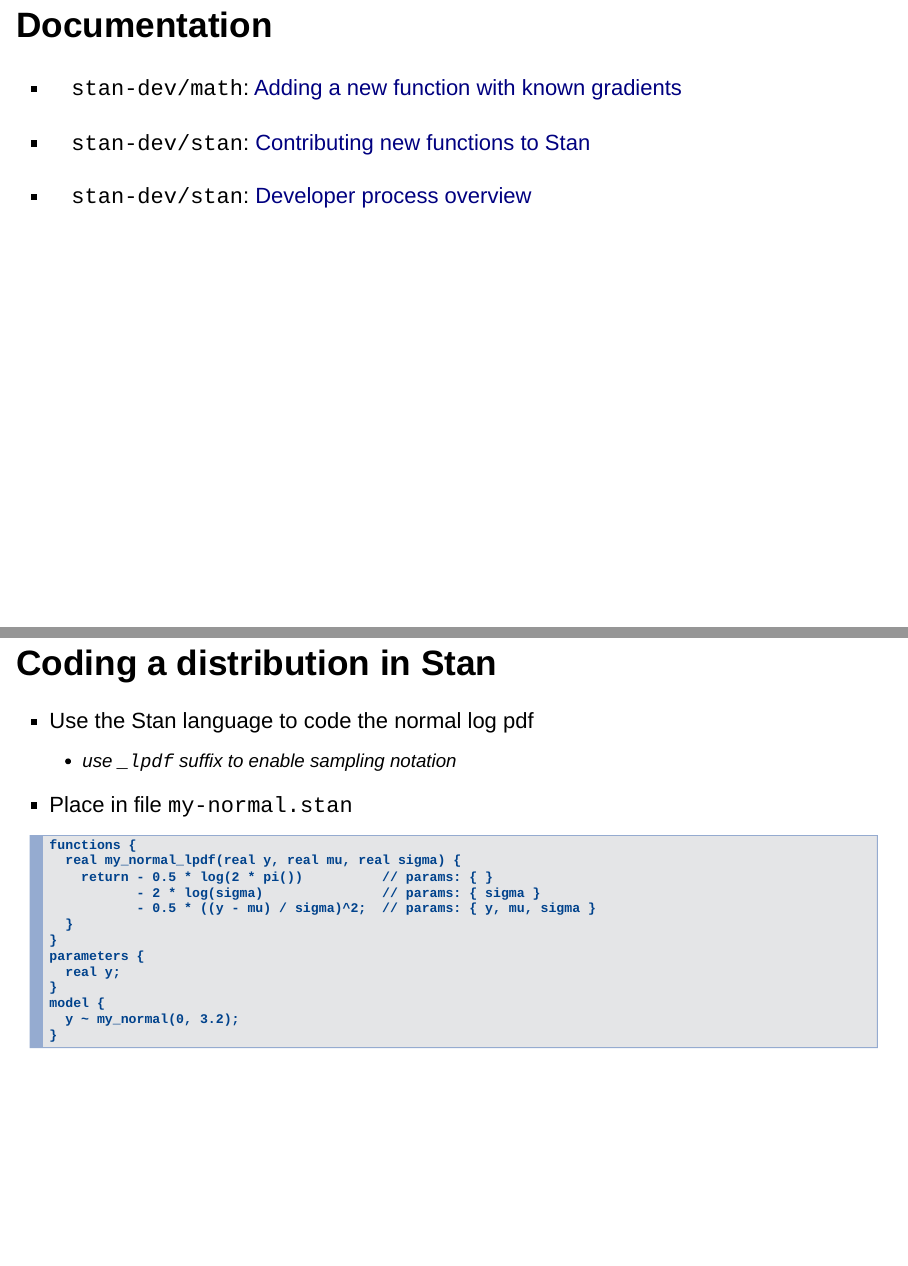
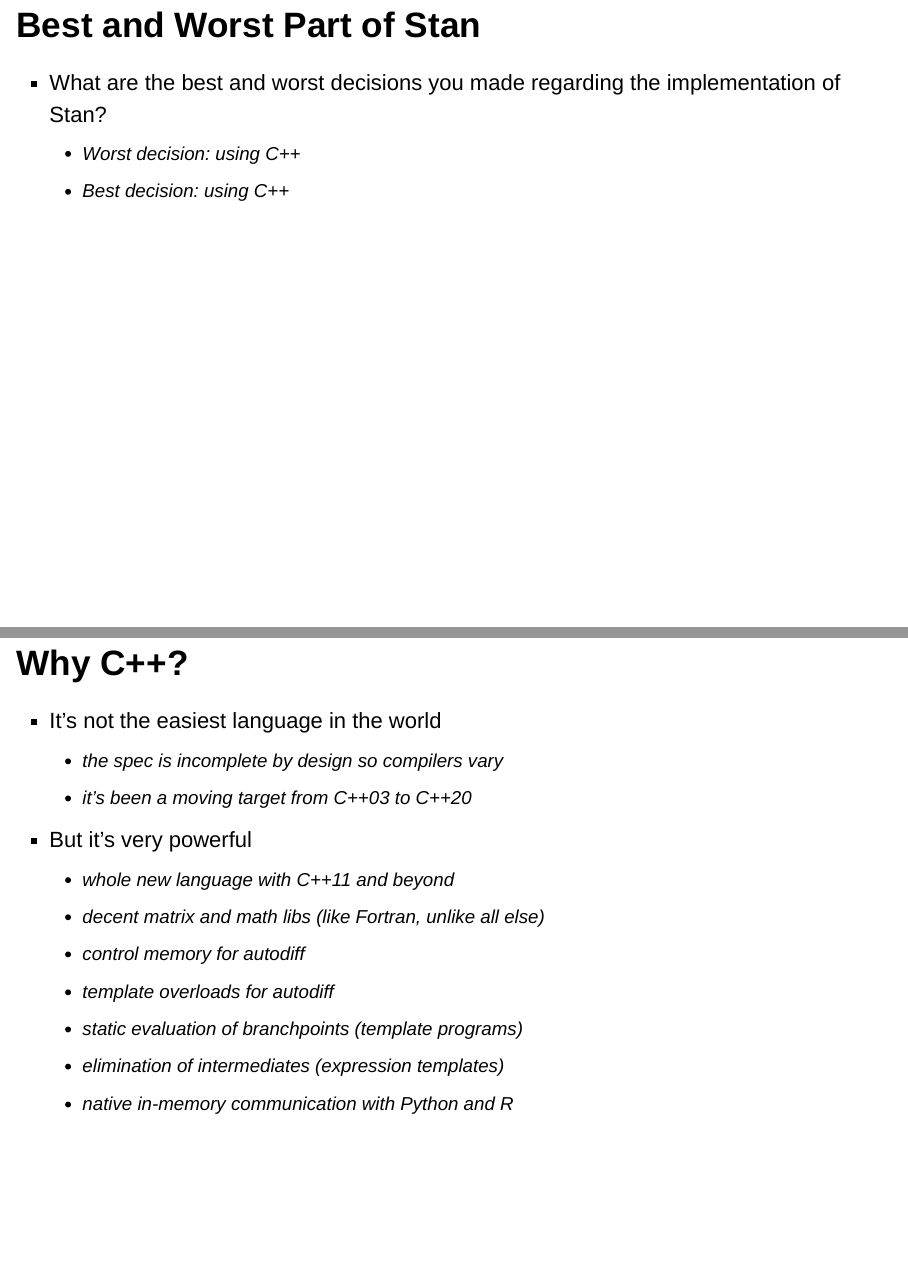
Before and after one commit to bob-carpenter/talks, an R Markdown document (stan-cpp-2018/temp.Rmd): pages 3 and 4 of 13 before the commit and pages 3 and 4 of 15 after it, joined at a grey line. Rendered offline with R 4.5, knitr and Pandoc, with nearby package versions; drawn as Slidy slides in place of the format the file asks for; some code elsewhere in the file could not run offline.

Commit message:
more about autodiff

````diff
--- a/stan-cpp-2018/temp.Rmd
+++ b/stan-cpp-2018/temp.Rmd
@@ -13,6 +13,26 @@
 
 knitr::opts_knit$set(cache = TRUE)
 ```
+
+## Best and Worst Part of Stan
+
+* What are the best and worst decisions you made regarding the implementation of Stan?
+    - Worst decision: using C++
+    - Best decision: using C++
+
+## Why C++?
+
+* It's not the easiest language in the world
+    - the spec is incomplete by design so compilers vary
+    - it's been a moving target from C++03 to C++20
+* But it's very powerful
+    - whole new language with C++11 and beyond
+    - decent matrix and math libs (like Fortran, unlike all else)
+    - control memory for autodiff
+    - template overloads for autodiff
+    - static evaluation of branchpoints (template programs)
+    - elimination of intermediates (expression templates)
+    - native in-memory communication with Python and R
 
 ## Documentation
 
````
Also changed, not shown: stan-cpp-2018/temp.Rmd (4 more changed lines).
